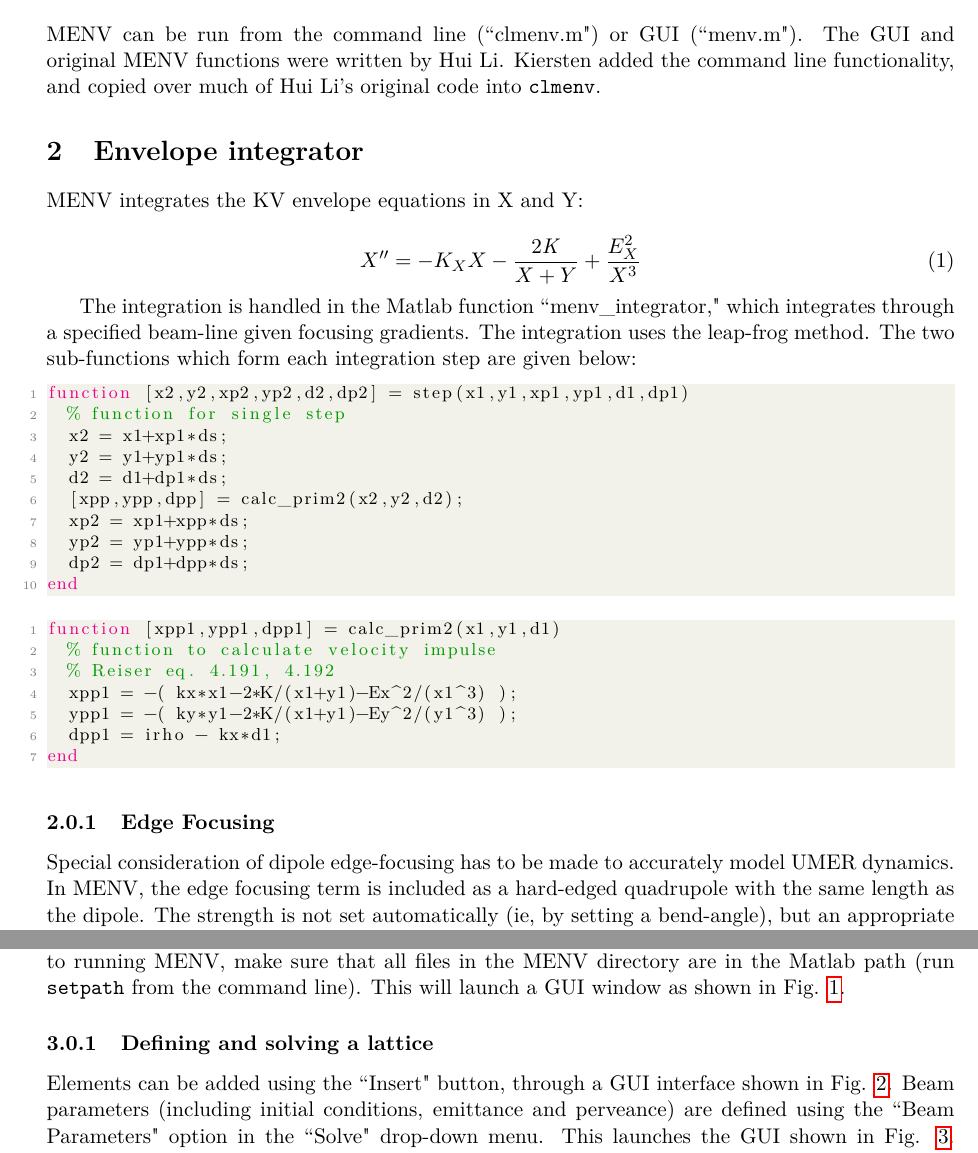
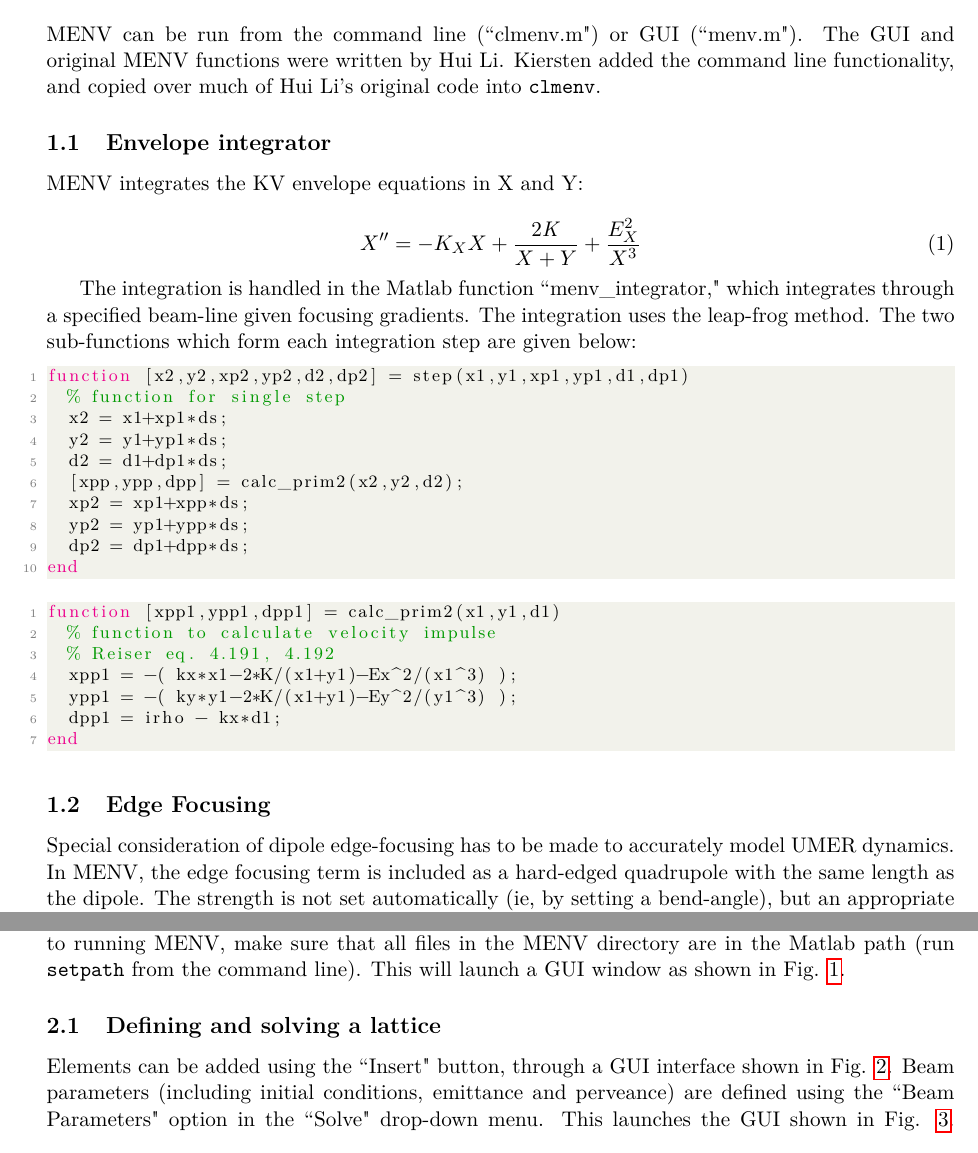
Before and after one commit to UMD-Electron-Ring/menv, a LaTeX document (documentation/menvdoc.tex, which reads documentation/menv_overview.tex): two parts of pages 2 and 3 of 12, joined at a grey line, cut so that both start at the same text. Compiled offline with pdfLaTeX.

```diff
--- a/documentation/menv_overview.tex
+++ b/documentation/menv_overview.tex
@@ -8,12 +8,12 @@
 
 MENV can be run from the command line (``clmenv.m") or GUI (``menv.m"). The GUI and original MENV functions were written by Hui Li. Kiersten added the command line functionality, and copied over much of Hui Li's original code into \verb|clmenv|.
 
-\section{Envelope integrator}
+\subsection{Envelope integrator}
 
 MENV integrates the KV envelope equations in X and Y:
 
 \begin{equation}
-X''=-K_X X - \frac{2\mathit{K}}{X+Y} + \frac{E_X^2}{X^3}
+X''=-K_X X + \frac{2\mathit{K}}{X+Y} + \frac{E_X^2}{X^3}
 \end{equation}
 
 The integration is handled in the Matlab function ``menv\_integrator," which integrates through a specified beam-line given focusing gradients. The integration uses the leap-frog method. The two sub-functions which form each integration step are given below:
@@ -41,7 +41,7 @@
 end
 \end{lstlisting}
 
-\subsubsection{Edge Focusing}
+\subsection{Edge Focusing}
 
 Special consideration of dipole edge-focusing has to be made to accurately model UMER dynamics. In MENV, the edge focusing term is included as a hard-edged quadrupole with the same length as the dipole. The strength is not set automatically (ie, by setting a bend-angle), but an appropriate number must be determined by the user.
 
@@ -60,7 +60,7 @@
 \label{fig:main}
 \end{figure}
 
-\subsubsection{Defining and solving a lattice}
+\subsection{Defining and solving a lattice}
 
 
 
```
Also changed, not shown: documentation/menv_main.pdf (deleted), documentation/menvdoc.pdf (added), documentation/menvdoc.tex (renamed from documentation/menv_main.tex), documentation/menv_overview.tex (4 more changed lines), 5 other files.
